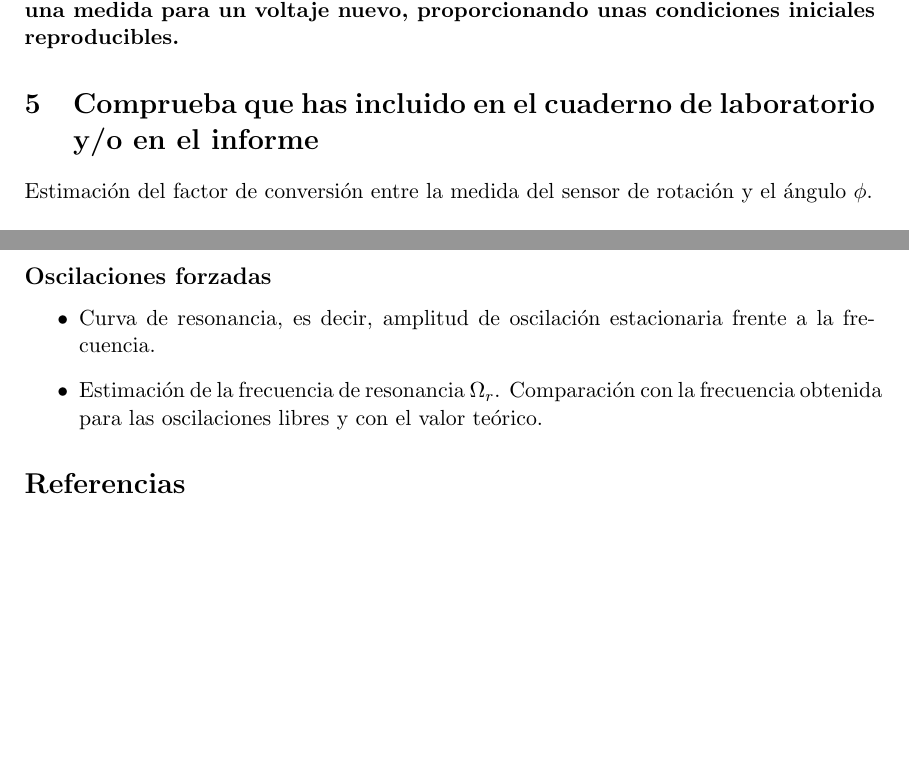
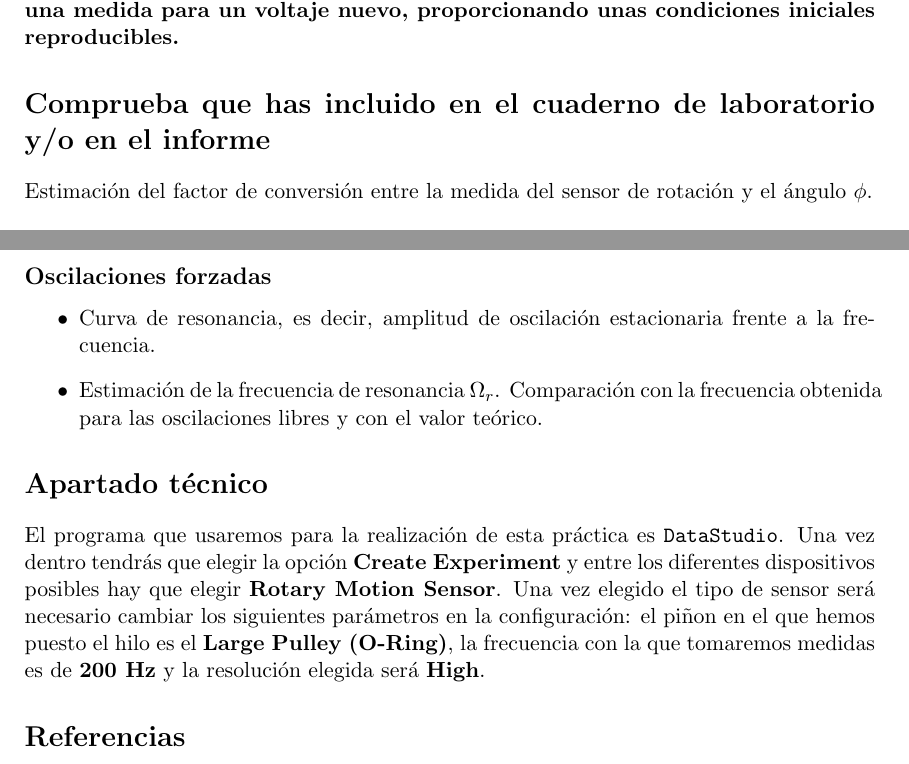
Before and after one commit to piedraj/UC, a LaTeX document (LFI-Pohl.tex): two parts of pages 4 and 5 of 5, joined at a grey line, cut so that both start at the same text, the shorter picture padded with empty space. Compiled offline with pdfLaTeX.

Commit message:
Minor changes

```diff
--- a/LFI-Pohl.tex
+++ b/LFI-Pohl.tex
@@ -92,7 +92,7 @@ Conecta el freno electromagn\'etico. Repite las medidas del per\'iodo $T$ de las
 Desconecta el freno. Conecta el motor a la fuente de alimentaci\'on. Observa cualitativamente la diferencia de fase $\delta$ entre las oscilaciones del disco (flecha blanca) y las del resorte unido al motor (flecha negra) para frecuencias de forzamiento $\Omega$ muy inferiores y muy superiores a $\omega_0$. Mide la amplitud $A$ y la frecuencia $\Omega$ de las oscilaciones forzadas estacionarias para diferentes valores de la frecuencia del motor. Anota los valores del voltaje. {\bf Para medir las amplitudes y frecuencias de las oscilaciones forzadas estacionarias se debe esperar hasta que desaparezcan los transitorios.} Las amplitudes de oscilaci\'on se deben medir como la media de las desviaciones del p\'endulo a izquierda y derecha, ya que posiblemente el punto intermedio de la oscilaci\'on no sea el cero de la escala. En las proximidades de la frecuencia de resonancia controla la variaci\'on de la frecuencia mediante el ajuste fino. Representa gr\'aficamente la amplitud de oscilaci\'on estacionaria $A$ frente a la frecuencia $\Omega$ (curva de resonancia). Estima el valor de la frecuencia de resonancia $\Omega_r$. Compara el resultado con la frecuencia obtenida para las oscilaciones libres y con el valor te\'orico dado por $\Omega_r = \sqrt{\omega_0^2 - 2\gamma^2}$. {\bf NOTA: parar con la mano para iniciar una medida para un voltaje nuevo, proporcionando unas condiciones iniciales reproducibles.}
 
 
-\section{Comprueba que has incluido en el cuaderno de laboratorio y/o en el informe}
+\section*{Comprueba que has incluido en el cuaderno de laboratorio y/o en el informe}
 
 Estimaci\'on del factor de conversi\'on entre la medida del sensor de rotaci\'on y el \'angulo $\phi$.
 
@@ -127,6 +127,11 @@ Estimaci\'on del factor de conversi\'on entre la medida del sensor de rotaci\'on
 \end{itemize}
 
 
+\section*{Apartado t\'ecnico}
+
+El programa que usaremos para la realizaci\'on de esta pr\'actica es {\tt DataStudio}. Una vez dentro tendr\'as que elegir la opci\'on {\bf Create Experiment} y entre los diferentes dispositivos posibles hay que elegir {\bf Rotary Motion Sensor}. Una vez elegido el tipo de sensor ser\'a necesario cambiar los siguientes par\'ametros en la configuraci\'on: el pi\~non en el que hemos puesto el hilo es el {\bf Large Pulley (O-Ring)}, la frecuencia con la que tomaremos medidas es de {\bf 200 Hz} y la resoluci\'on elegida ser\'a {\bf High}.
+
+
 %-------------------------------------------------------------------------------
 % Bibliografia
 %-------------------------------------------------------------------------------
```
Also changed, not shown: LFI-Aerodinamica.tex (+1 -1 lines).
